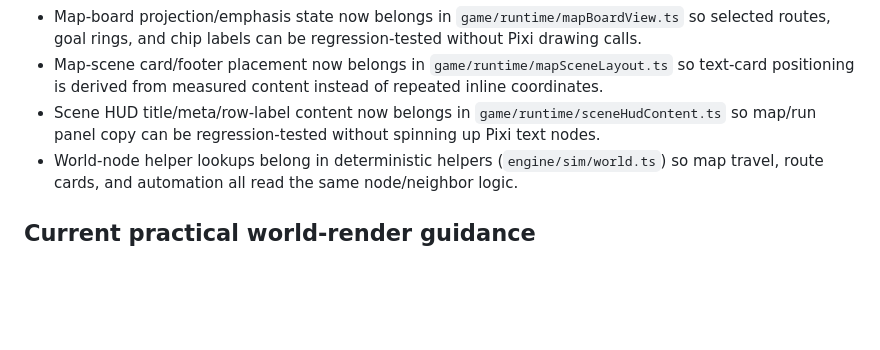
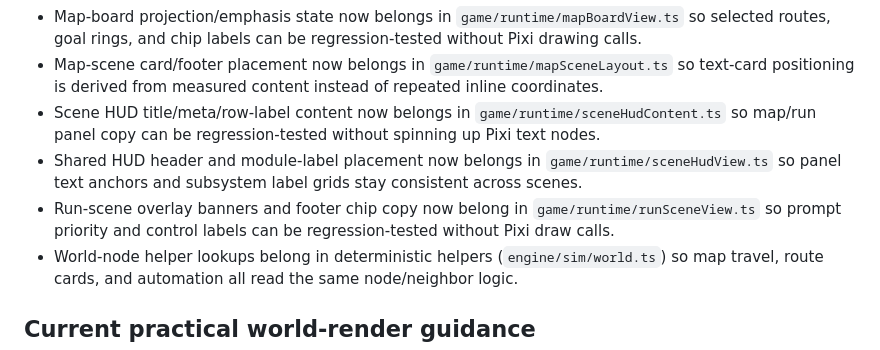
Before and after one commit to akofink/deeper-trail, a Markdown page: IMPLEMENTATION_NOTES.md, the part around the change. GitHub-like rendering; blank space fills up the shorter version.

Commit message:
document hud view helper split

```diff
--- a/IMPLEMENTATION_NOTES.md
+++ b/IMPLEMENTATION_NOTES.md
@@ -62,6 +62,8 @@
 - Map-board projection/emphasis state now belongs in `game/runtime/mapBoardView.ts` so selected routes, goal rings, and chip labels can be regression-tested without Pixi drawing calls.
 - Map-scene card/footer placement now belongs in `game/runtime/mapSceneLayout.ts` so text-card positioning is derived from measured content instead of repeated inline coordinates.
 - Scene HUD title/meta/row-label content now belongs in `game/runtime/sceneHudContent.ts` so map/run panel copy can be regression-tested without spinning up Pixi text nodes.
+- Shared HUD header and module-label placement now belongs in `game/runtime/sceneHudView.ts` so panel text anchors and subsystem label grids stay consistent across scenes.
+- Run-scene overlay banners and footer chip copy now belong in `game/runtime/runSceneView.ts` so prompt priority and control labels can be regression-tested without Pixi draw calls.
 - World-node helper lookups belong in deterministic helpers (`engine/sim/world.ts`) so map travel, route cards, and automation all read the same node/neighbor logic.
 
 ## Current practical world-render guidance
```
Also changed, not shown: ARCHITECTURE.md (+1 -1 lines).
